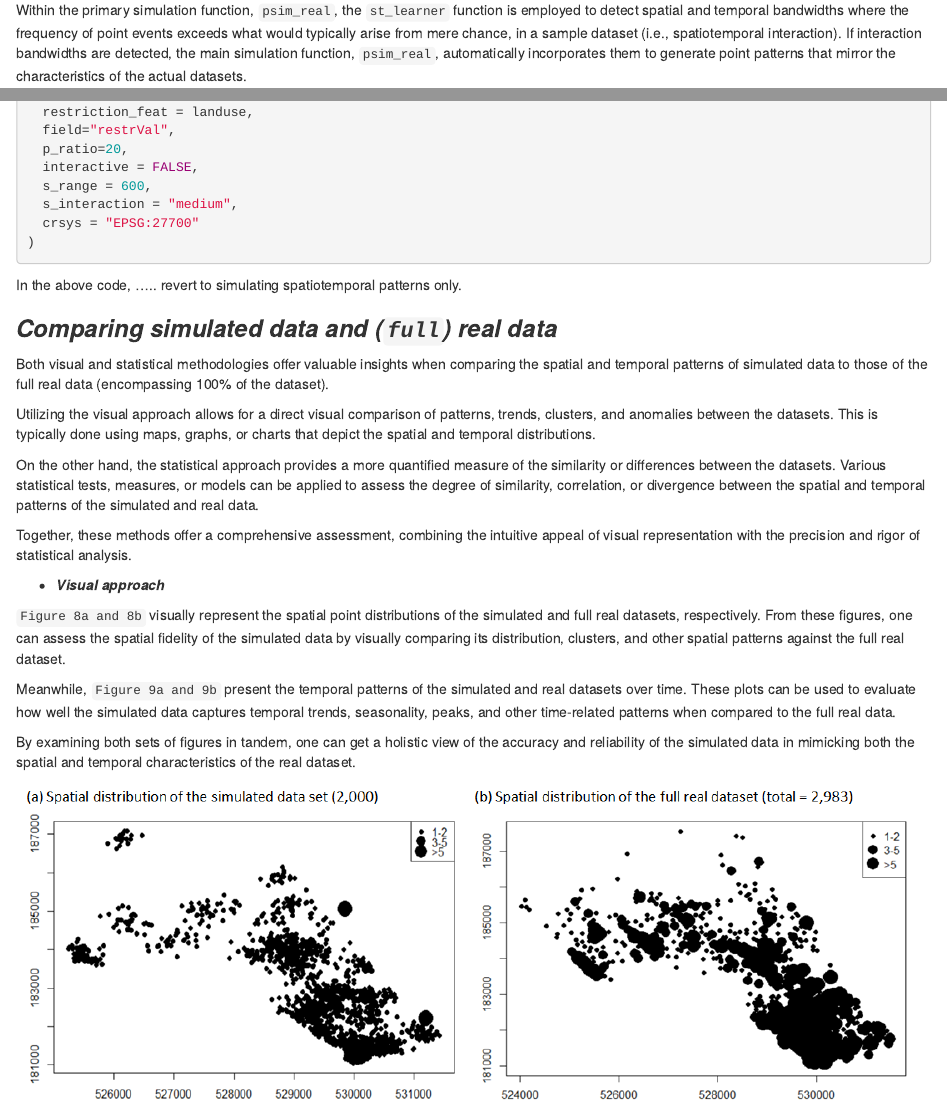
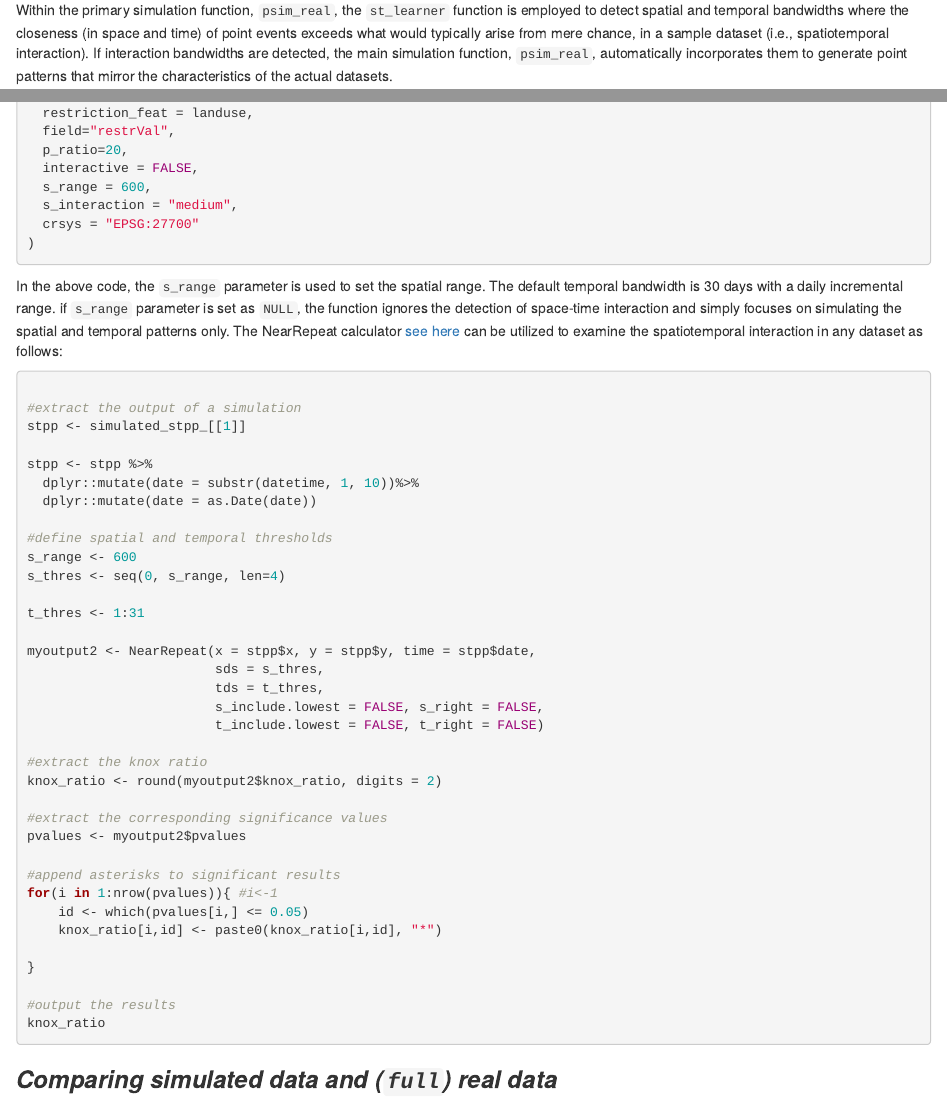
Before and after one commit to MAnalytics/stppSim, an R Markdown document (vignettes/stppSim-vignette.Rmd): the page in a window 1100 px wide, from 11910 px down, and a second part further down, joined at a grey line. Rendered offline with R 4.5, knitr and Pandoc, with nearby package versions.

Commit message:
Update stppSim-vignette.Rmd

````diff
--- a/vignettes/stppSim-vignette.Rmd
+++ b/vignettes/stppSim-vignette.Rmd
@@ -445,7 +445,7 @@
 
 * **Spatiotemporal interactions**
 
-Within the primary simulation function, `psim_real`, the `st_learner` function is employed to detect spatial and temporal bandwidths where the frequency of point events exceeds what would typically arise from mere chance, in a sample dataset (i.e., spatiotemporal interaction). If interaction bandwidths are detected, the main simulation function, `psim_real`, automatically incorporates them to generate point patterns that mirror the characteristics of the actual datasets.
+Within the primary simulation function, `psim_real`, the `st_learner` function is employed to detect spatial and temporal bandwidths where the closeness (in space and time) of point events exceeds what would typically arise from mere chance, in a sample dataset (i.e., spatiotemporal interaction). If interaction bandwidths are detected, the main simulation function, `psim_real`, automatically incorporates them to generate point patterns that mirror the characteristics of the actual datasets.
 
 ```{r eval=FALSE, message=FALSE, warning=FALSE}
 
@@ -472,8 +472,48 @@ simulated_stpp_ <- psim_real(
 
 ```
 
-In the above code, .....
-revert to simulating spatiotemporal patterns only.
+In the above code, the `s_range` parameter is used to set the spatial range. The default temporal bandwidth is 30 days with a daily incremental range. if `s_range` parameter is set as `NULL`, the function ignores the detection of space-time interaction and simply focuses on simulating the spatial and temporal patterns only. The NearRepeat calculator [see here](https://github.com/wsteenbeek/NearRepeat) can be utilized to examine the spatiotemporal interaction in any dataset as follows:
+
+```{r eval=FALSE, message=FALSE, warning=FALSE}
+
+#extract the output of a simulation
+stpp <- simulated_stpp_[[1]]
+
+stpp <- stpp %>%
+  dplyr::mutate(date = substr(datetime, 1, 10))%>%
+  dplyr::mutate(date = as.Date(date))
+
+#define spatial and temporal thresholds
+s_range <- 600
+s_thres <- seq(0, s_range, len=4)
+
+t_thres <- 1:31
+
+myoutput2 <- NearRepeat(x = stpp$x, y = stpp$y, time = stpp$date,
+                        sds = s_thres,
+                        tds = t_thres,
+                        s_include.lowest = FALSE, s_right = FALSE,
+                        t_include.lowest = FALSE, t_right = FALSE)
+
+#extract the knox ratio
+knox_ratio <- round(myoutput2$knox_ratio, digits = 2)
+
+#extract the corresponding significance values
+pvalues <- myoutput2$pvalues
+
+#append asterisks to significant results
+for(i in 1:nrow(pvalues)){ #i<-1
+    id <- which(pvalues[i,] <= 0.05)
+    knox_ratio[i,id] <- paste0(knox_ratio[i,id], "*")
+
+}
+
+#output the results
+knox_ratio
+
+```
+
+
 
 ### ***Comparing simulated data and (`full`) real data***
 
````
